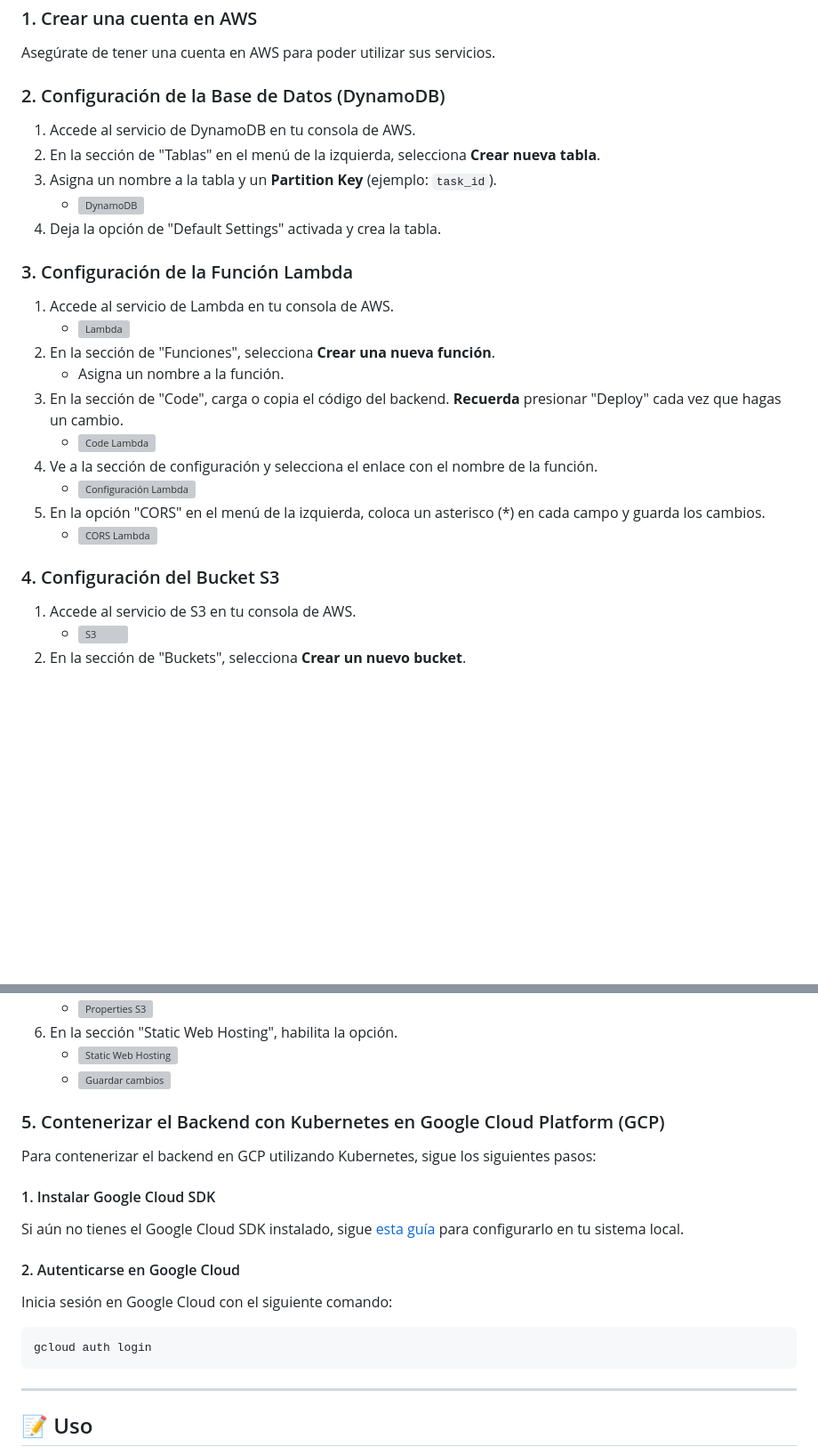
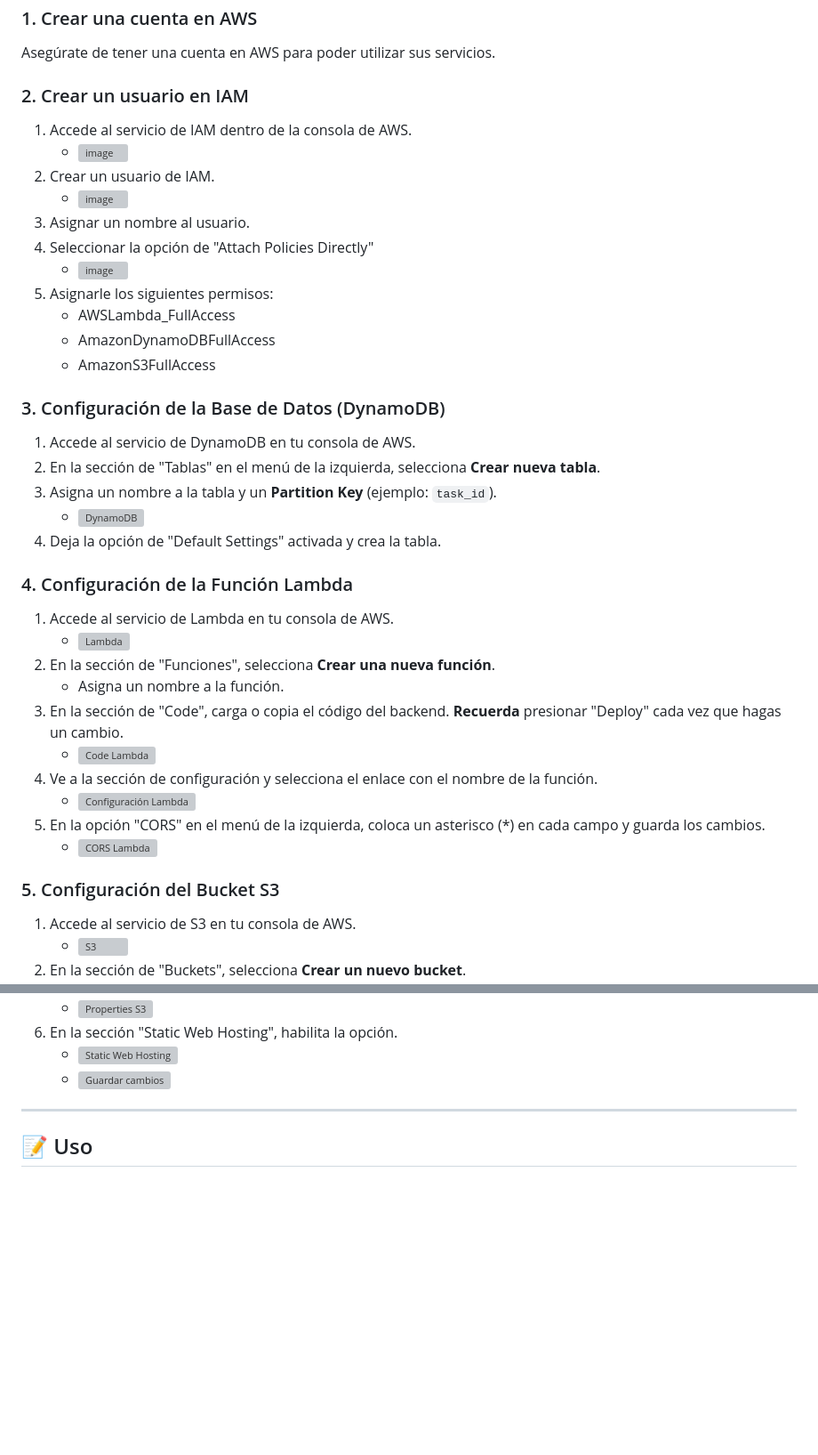
Before and after one commit to nickolasnolte1/To-Do-List-Project, a Markdown page: README.md, 2 parts joined by grey strips. Shown at 89% size. Rendered like a GitHub page; blank space fills up the shorter version; grey boxes are pictures that could not be loaded.

````diff
--- a/README.md
+++ b/README.md
@@ -49,14 +49,29 @@ Antes de ejecutar este proyecto, asegúrate de tener instalados los siguientes c
 ### 1. Crear una cuenta en AWS
 Asegúrate de tener una cuenta en AWS para poder utilizar sus servicios.
 
-### 2. Configuración de la Base de Datos (DynamoDB)
+### 2. Crear un usuario en IAM
+1. Accede al servicio de IAM dentro de la consola de AWS.
+   - <img width="906" alt="image" src="https://github.com/user-attachments/assets/3fe773ed-cc03-4b59-9f17-e4fb93398ca3">
+2. Crear un usuario de IAM.
+   - <img width="1050" alt="image" src="https://github.com/user-attachments/assets/9860683f-e0c5-448c-a406-2507906d07d8">
+3. Asignar un nombre al usuario.
+4. Seleccionar la opción de "Attach Policies Directly"
+   - <img width="1033" alt="image" src="https://github.com/user-attachments/assets/8a0a0665-160a-4a11-9f10-10b6815ceb75">
+5. Asignarle los siguientes permisos:
+   - AWSLambda_FullAccess
+   - AmazonDynamoDBFullAccess
+   - AmazonS3FullAccess
+
+
+
+### 3. Configuración de la Base de Datos (DynamoDB)
 1. Accede al servicio de DynamoDB en tu consola de AWS.
 2. En la sección de "Tablas" en el menú de la izquierda, selecciona **Crear nueva tabla**.
 3. Asigna un nombre a la tabla y un **Partition Key** (ejemplo: `task_id`).
    - ![DynamoDB](https://github.com/user-attachments/assets/519086f6-4a4c-48df-b3d9-d2974cd5cc00)
 4. Deja la opción de "Default Settings" activada y crea la tabla.
 
-### 3. Configuración de la Función Lambda
+### 4. Configuración de la Función Lambda
 1. Accede al servicio de Lambda en tu consola de AWS.
    - ![Lambda](https://github.com/user-attachments/assets/288d40fa-d1d6-4b6f-a20a-279a144ced25)
 2. En la sección de "Funciones", selecciona **Crear una nueva función**.
@@ -68,7 +83,7 @@ Asegúrate de tener una cuenta en AWS para poder utilizar sus servicios.
 5. En la opción "CORS" en el menú de la izquierda, coloca un asterisco (*) en cada campo y guarda los cambios.
    - ![CORS Lambda](https://github.com/user-attachments/assets/81be510e-a0c1-4b01-9ab4-0a3d82c146dc)
 
-### 4. Configuración del Bucket S3
+### 5. Configuración del Bucket S3
 1. Accede al servicio de S3 en tu consola de AWS.
    - ![S3](https://github.com/user-attachments/assets/f3e15276-e833-4e24-b3e5-96f0a358f657)
 2. En la sección de "Buckets", selecciona **Crear un nuevo bucket**.
@@ -83,18 +98,7 @@ Asegúrate de tener una cuenta en AWS para poder utilizar sus servicios.
    - ![Static Web Hosting](https://github.com/user-attachments/assets/812d95ae-6d85-4f45-bd4f-9c09913e4c9e)
    - ![Guardar cambios](https://github.com/user-attachments/assets/49d37a6c-0947-4ab5-9f59-24f2e196bf94)
 
-### 5. Contenerizar el Backend con Kubernetes en Google Cloud Platform (GCP)
 
-Para contenerizar el backend en GCP utilizando Kubernetes, sigue los siguientes pasos:
-
-#### 1. Instalar Google Cloud SDK
-Si aún no tienes el Google Cloud SDK instalado, sigue [esta guía](https://cloud.google.com/sdk/docs/install) para configurarlo en tu sistema local.
-
-#### 2. Autenticarse en Google Cloud
-Inicia sesión en Google Cloud con el siguiente comando:
-   ```bash
-   gcloud auth login
-```
 ---
 
 ## 📝 Uso
````
Also changed, not shown: other parts of README.md (+5 -5 lines).
